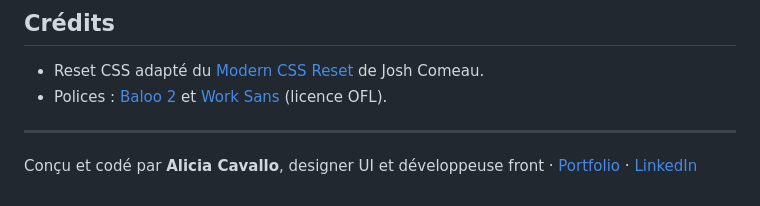
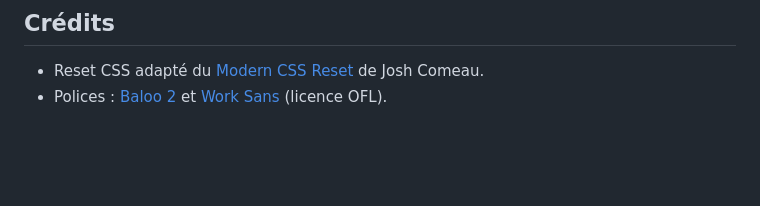
Before and after one commit to aliciacavallo/linktree, a Markdown page: README.md, the part around the change. Rendered like a GitHub page; blank space fills up the shorter version.

Commit message:
modif readme  again

```diff
--- a/README.md
+++ b/README.md
@@ -71,7 +71,3 @@ Puis ouvrir `index.html` dans le navigateur.
 
 - Reset CSS adapté du [Modern CSS Reset](https://www.joshwcomeau.com/css/custom-css-reset/) de Josh Comeau.
 - Polices : [Baloo 2](https://fonts.google.com/specimen/Baloo+2) et [Work Sans](https://fonts.google.com/specimen/Work+Sans) (licence OFL).
-
----
-
-Conçu et codé par **Alicia Cavallo**, designer UI et développeuse front · [Portfolio](https://aliciacavallo.github.io/my-portfolio/) · [LinkedIn](https://www.linkedin.com/in/alicia-cavallo/)
```
